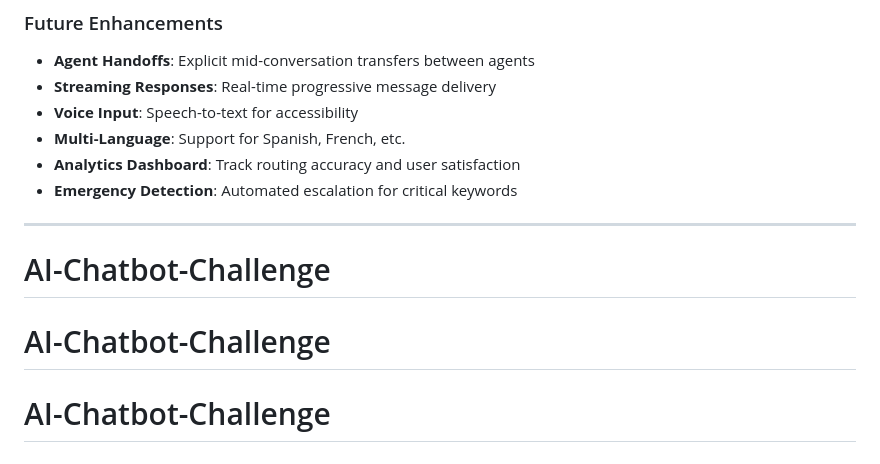
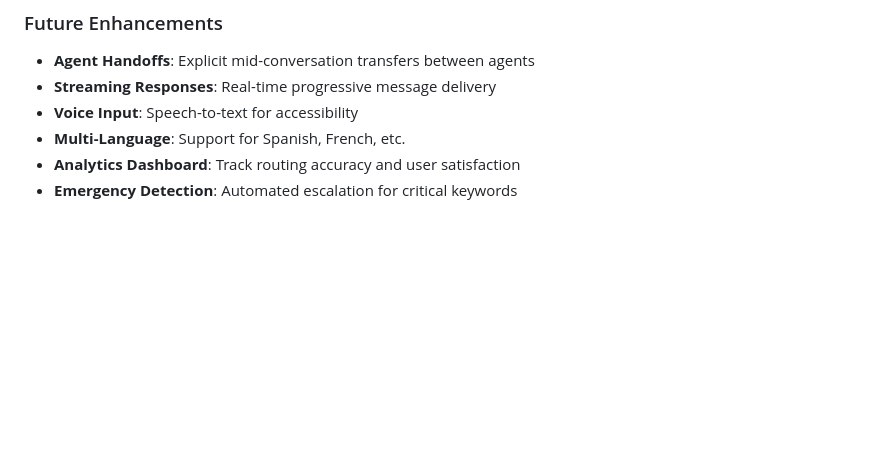
Before and after one commit to JaveriaBaloch/AI-Chatbot-Challenge, a Markdown page: README.md, the part around the change. Drawn GitHub-style; blank space fills up the shorter version.

Commit message:
Clean up README by removing duplicate titles
Removed redundant project title from README.

```diff
--- a/README.md
+++ b/README.md
@@ -978,8 +978,3 @@ pytest test/ --cov=src --cov-report=html
 - **Multi-Language**: Support for Spanish, French, etc.
 - **Analytics Dashboard**: Track routing accuracy and user satisfaction
 - **Emergency Detection**: Automated escalation for critical keywords
-
----
-# AI-Chatbot-Challenge
-# AI-Chatbot-Challenge
-# AI-Chatbot-Challenge
```
